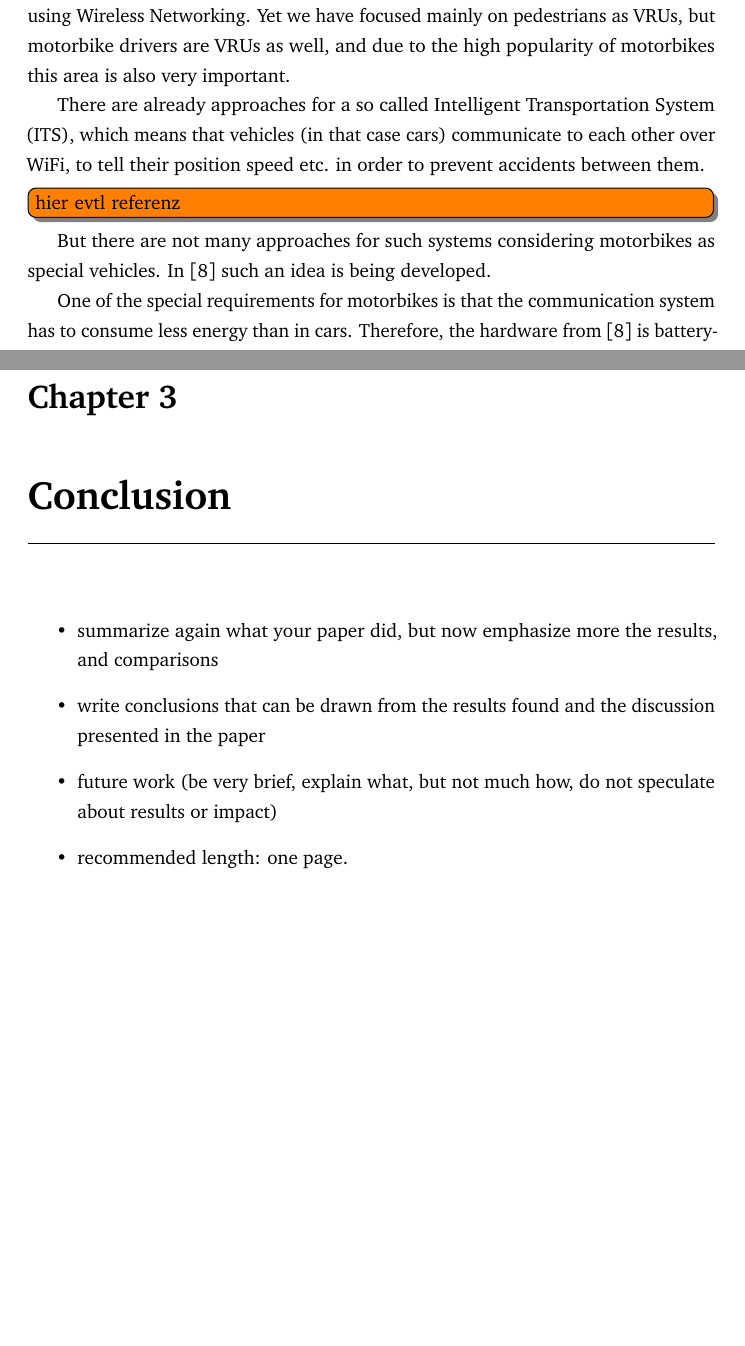
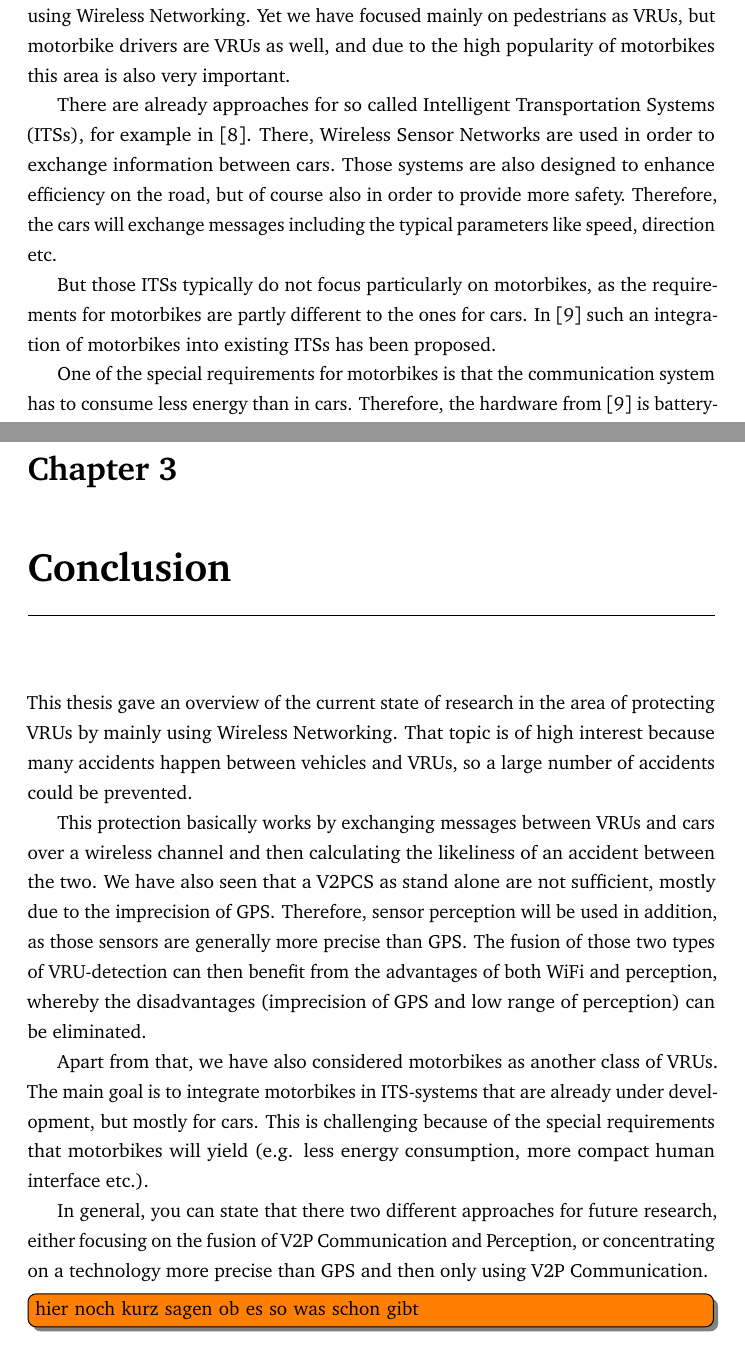
Before and after one commit to ph1l1pF/Seminar-Thesis-Wireless-Protection-of-Vulnerable-Road-Users, a LaTeX thesis (thesis.tex): two parts of pages 16 and 17 of 20 before the commit and two parts of pages 17 and 19 of 23 after it, joined at a grey line, cut so that both start at the same text, the shorter picture padded with empty space. The pictures show the PDF file thesis.pdf that the author committed with the source.

Commit message:
zwischenstand

```diff
--- a/thesis.tex
+++ b/thesis.tex
@@ -233,7 +238,9 @@ The results from \cite{2016fusion} show that the combined system benefits from t
 
 We will now look into a different topic, which is protecting drivers of motorbikes by using Wireless Networking. Yet we have focused mainly on pedestrians as \acp{VRU}, but motorbike drivers are \acp{VRU} as well, and due to the high popularity of motorbikes this area is also very important.
 
-There are already approaches for a so called \ac{ITS}, which means that vehicles (in that case cars) communicate to each other over WiFi, to tell their position speed etc. in order to prevent accidents between them. \TODO{hier evtl referenz} But there are not many approaches for such systems considering motorbikes as special vehicles. In~\cite{bikes} such an idea is being developed.
+There are already approaches for so called \acp{ITS}, for example in~\cite{its}. There, Wireless Sensor Networks are used in order to exchange information between cars.  Those systems are also designed to enhance efficiency on the road, but of course also in order to provide more safety. Therefore, the cars will exchange messages including the typical parameters like speed, direction etc.
+
+But those \acp{ITS} typically do not focus particularly on motorbikes, as the requirements for motorbikes are partly different to the ones for cars. In~\cite{bikes} such an integration of motorbikes into existing \acp{ITS} has been proposed.
 
 One of the special requirements for motorbikes is that the communication system has to consume less energy than in cars. Therefore, the hardware from~\cite{bikes} is battery-powered. Also the human interface on a motorbike cannot be as rich as in car. Therefore, LEDs and a buzzer can be used.
 
@@ -249,13 +256,12 @@ A future task will be to make the system runnable in 4G networks as well in orde
 \label{chap:conclusion}
 
 
-\begin{itemize}
-\item summarize again what your paper did, but now emphasize more the results, and comparisons
-\item write conclusions that can be drawn from the results found and the discussion presented in the paper
-\item future work (be very brief, explain what, but not much how, do not speculate about results or impact)
-\item recommended length: one page.
-\end{itemize}
+This thesis gave an overview of the current state of research in the area of protecting \acp{VRU} by mainly using Wireless Networking. That topic is of high interest because many accidents happen between vehicles and \acp{VRU}, so a large number of accidents could be prevented.
 
+This protection basically works by exchanging messages between \acp{VRU} and cars over a wireless channel and then calculating the likeliness of an accident between the two. We have also seen that a \ac{V2PCS} as stand alone are not sufficient, mostly due to the imprecision of GPS. Therefore, sensor perception will be used in addition, as those sensors are generally more precise than GPS. The fusion of those two types of \ac{VRU}-detection can then benefit from the advantages of both WiFi and perception, whereby the disadvantages (imprecision of GPS and low range of perception) can be eliminated.
 
+Apart from that, we have also considered motorbikes as another class of \acp{VRU}. The main goal is to integrate motorbikes in \ac{ITS}-systems that are already under development, but mostly for cars. This is challenging because of the special requirements that motorbikes will yield (e.g. less energy consumption, more compact human interface etc.).
+
+In general, you can state that there two different approaches for future research, either focusing on the fusion of V2P Communication and Perception, or concentrating on a technology more precise than GPS and then only using V2P Communication. \TODO{hier noch kurz sagen ob es so was schon gibt}
 
 \cleardoublepage
@@ -266,7 +268,4 @@ A future task will be to make the system runnable in 4G networks as well in orde
 \listoffigures
 \clearpage
-
 \printbibliography
-
-
 \end{document}
```
Also changed, not shown: thesis.pdf, thesis.tex (19 more changed lines).
